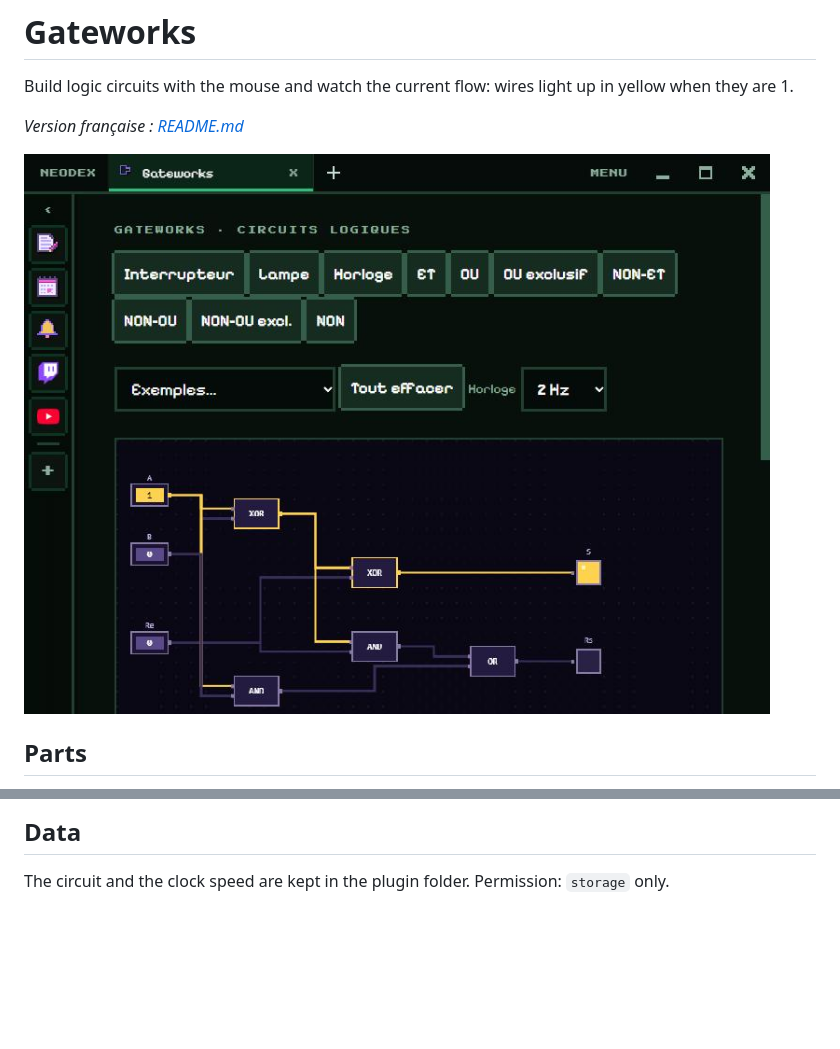
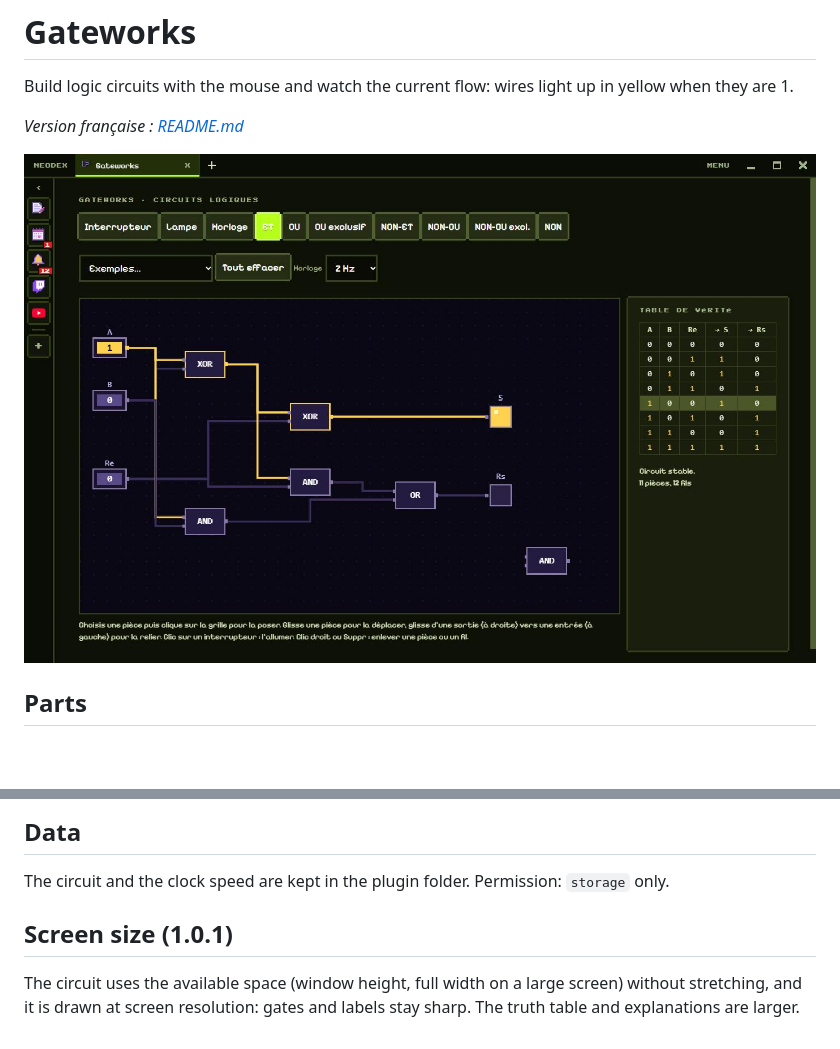
Before and after one commit to NDesumeur/neodex-plugin-gateworks, a Markdown page: README.en.md, 2 parts joined by grey strips. GitHub-like rendering; pictures changed too: screenshots/1.jpg; blank space fills up the shorter version.

```diff
--- a/README.en.md
+++ b/README.en.md
@@ -29,3 +29,7 @@ Half adder, full adder, SR latch, multiplexer and blinker (with the clock).
 ## Data
 
 The circuit and the clock speed are kept in the plugin folder. Permission: `storage` only.
+
+## Screen size (1.0.1)
+
+The circuit uses the available space (window height, full width on a large screen) without stretching, and it is drawn at screen resolution: gates and labels stay sharp. The truth table and explanations are larger.
```
Also changed, not shown: README.md (+4 -0 lines), 4 other files.
